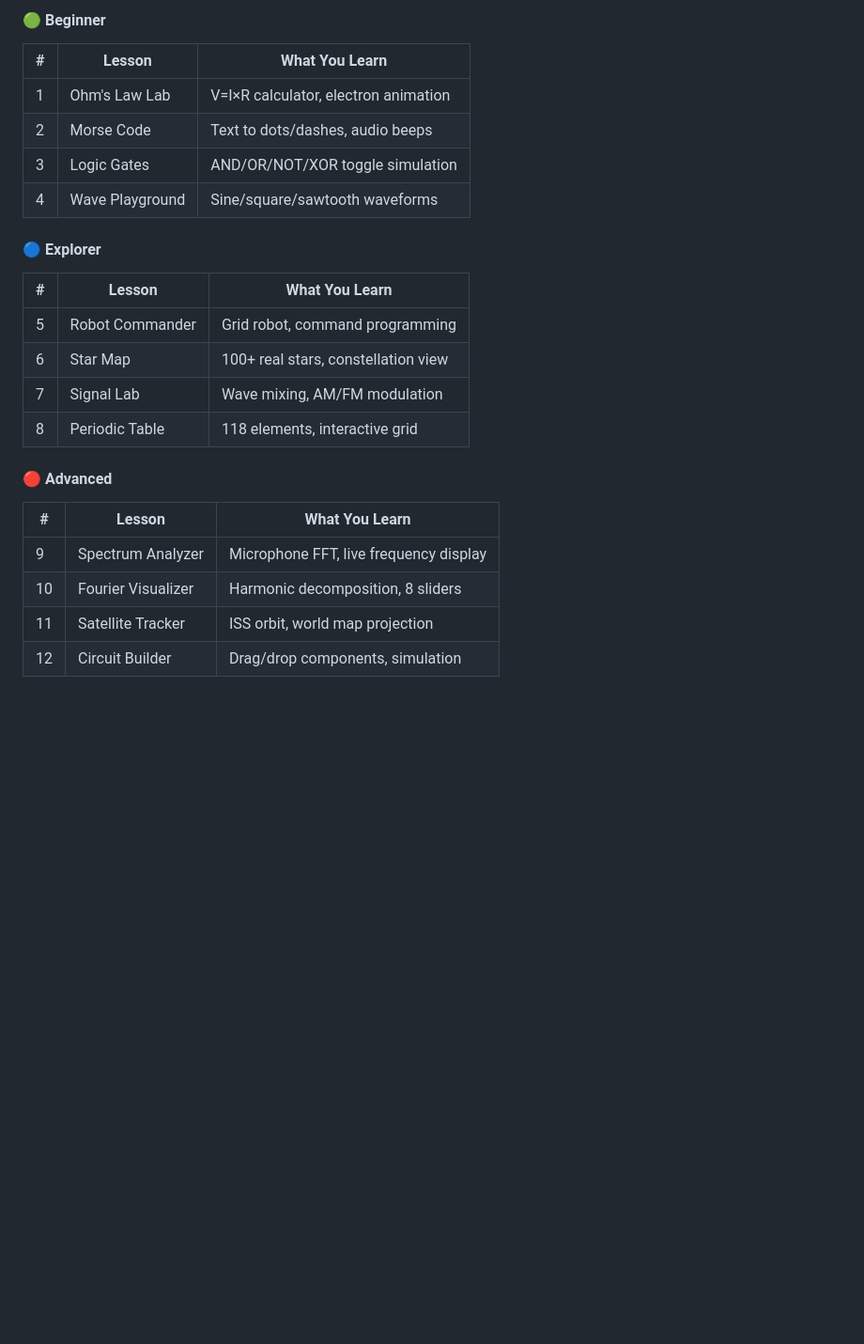
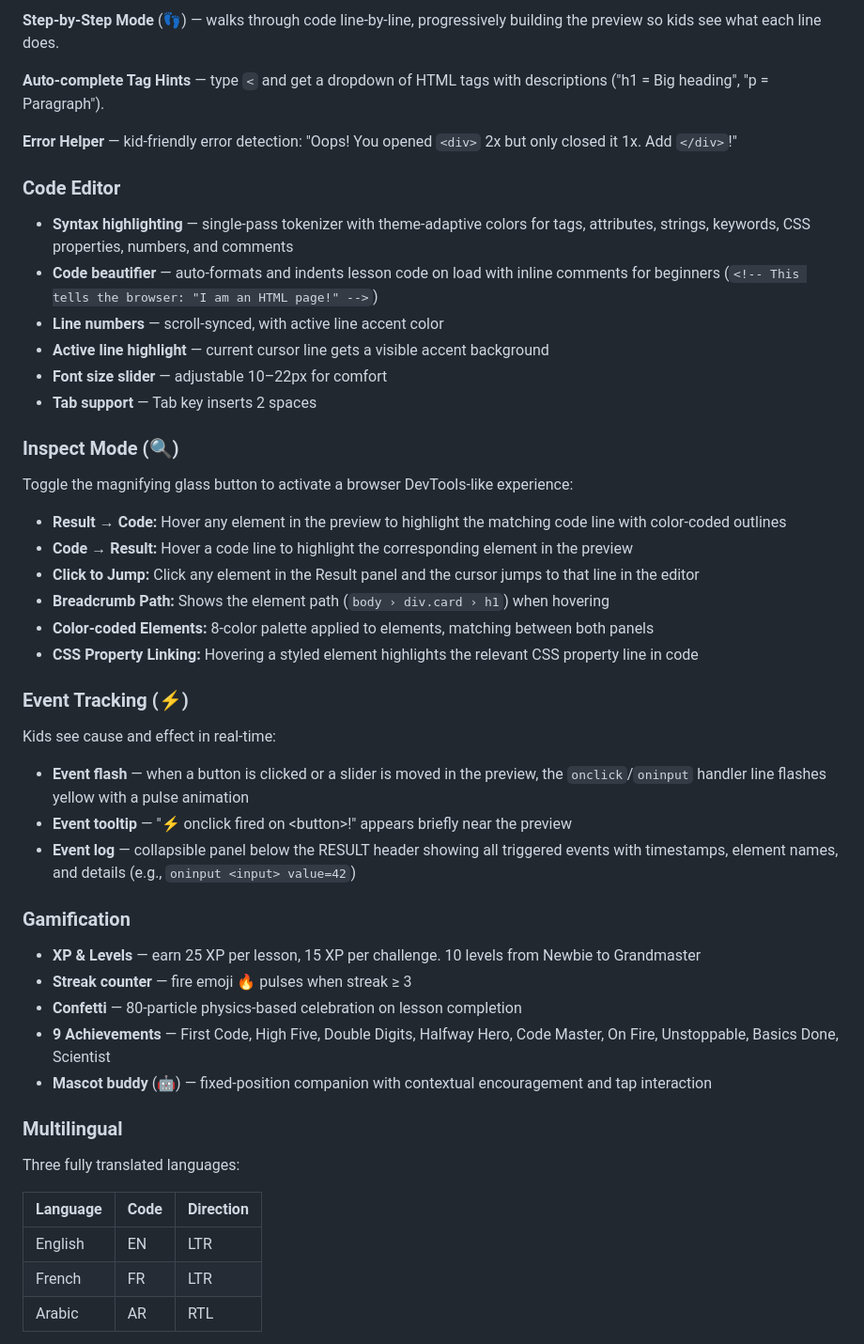
Before and after one commit to abourdim/code-kids, a Markdown page: README.md, the part around one of its changes. Shown at 94% size. GitHub-like rendering; blank space fills up the shorter version.

```diff
--- a/README.md
+++ b/README.md
@@ -69,24 +38,53 @@ Just open `index.html` in any browser. No install. No server. Works offline.
 
-#### 🟢 Beginner
-| # | Lesson | What You Learn |
-|---|--------|---------------|
-| 1 | Ohm's Law Lab | V=I×R calculator, electron animation |
-| 2 | Morse Code | Text to dots/dashes, audio beeps |
-| 3 | Logic Gates | AND/OR/NOT/XOR toggle simulation |
-| 4 | Wave Playground | Sine/square/sawtooth waveforms |
+**Step-by-Step Mode** (👣) — walks through code line-by-line, progressively building the preview so kids see what each line does.
 
-#### 🔵 Explorer
-| # | Lesson | What You Learn |
-|---|--------|---------------|
-| 5 | Robot Commander | Grid robot, command programming |
-| 6 | Star Map | 100+ real stars, constellation view |
-| 7 | Signal Lab | Wave mixing, AM/FM modulation |
-| 8 | Periodic Table | 118 elements, interactive grid |
+**Auto-complete Tag Hints** — type `<` and get a dropdown of HTML tags with descriptions ("h1 = Big heading", "p = Paragraph").
 
-#### 🔴 Advanced
-| # | Lesson | What You Learn |
-|---|--------|---------------|
-| 9 | Spectrum Analyzer | Microphone FFT, live frequency display |
-| 10 | Fourier Visualizer | Harmonic decomposition, 8 sliders |
-| 11 | Satellite Tracker | ISS orbit, world map projection |
-| 12 | Circuit Builder | Drag/drop components, simulation |
+**Error Helper** — kid-friendly error detection: "Oops! You opened `<div>` 2x but only closed it 1x. Add `</div>`!"
+
+### Code Editor
+
+- **Syntax highlighting** — single-pass tokenizer with theme-adaptive colors for tags, attributes, strings, keywords, CSS properties, numbers, and comments
+- **Code beautifier** — auto-formats and indents lesson code on load with inline comments for beginners (`<!-- This tells the browser: "I am an HTML page!" -->`)
+- **Line numbers** — scroll-synced, with active line accent color
+- **Active line highlight** — current cursor line gets a visible accent background
+- **Font size slider** — adjustable 10–22px for comfort
+- **Tab support** — Tab key inserts 2 spaces
+
+### Inspect Mode (🔍)
+
+Toggle the magnifying glass button to activate a browser DevTools-like experience:
+
+- **Result → Code:** Hover any element in the preview to highlight the matching code line with color-coded outlines
+- **Code → Result:** Hover a code line to highlight the corresponding element in the preview
+- **Click to Jump:** Click any element in the Result panel and the cursor jumps to that line in the editor
+- **Breadcrumb Path:** Shows the element path (`body › div.card › h1`) when hovering
+- **Color-coded Elements:** 8-color palette applied to elements, matching between both panels
+- **CSS Property Linking:** Hovering a styled element highlights the relevant CSS property line in code
+
+### Event Tracking (⚡)
+
+Kids see cause and effect in real-time:
+
+- **Event flash** — when a button is clicked or a slider is moved in the preview, the `onclick`/`oninput` handler line flashes yellow with a pulse animation
+- **Event tooltip** — "⚡ onclick fired on \<button\>!" appears briefly near the preview
+- **Event log** — collapsible panel below the RESULT header showing all triggered events with timestamps, element names, and details (e.g., `oninput <input> value=42`)
+
+### Gamification
+
+- **XP & Levels** — earn 25 XP per lesson, 15 XP per challenge. 10 levels from Newbie to Grandmaster
+- **Streak counter** — fire emoji 🔥 pulses when streak ≥ 3
+- **Confetti** — 80-particle physics-based celebration on lesson completion
+- **9 Achievements** — First Code, High Five, Double Digits, Halfway Hero, Code Master, On Fire, Unstoppable, Basics Done, Scientist
+- **Mascot buddy** (🤖) — fixed-position companion with contextual encouragement and tap interaction
+
+### Multilingual
+
+Three fully translated languages:
+
+| Language | Code | Direction |
+|----------|------|-----------|
+| English  | EN   | LTR       |
+| French   | FR   | LTR       |
+| Arabic   | AR   | RTL       |
+
```
Also changed, not shown: other parts of README.md (+122 -135 lines).
